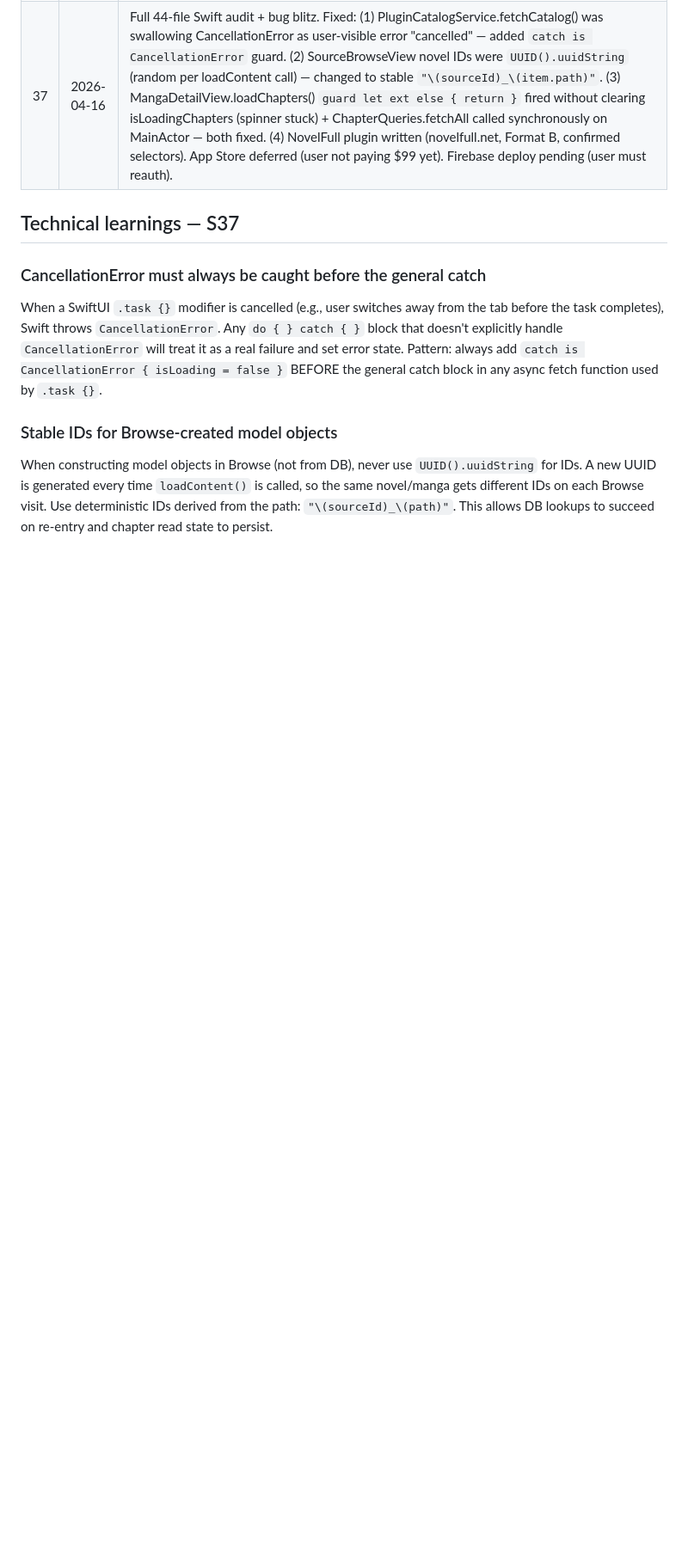
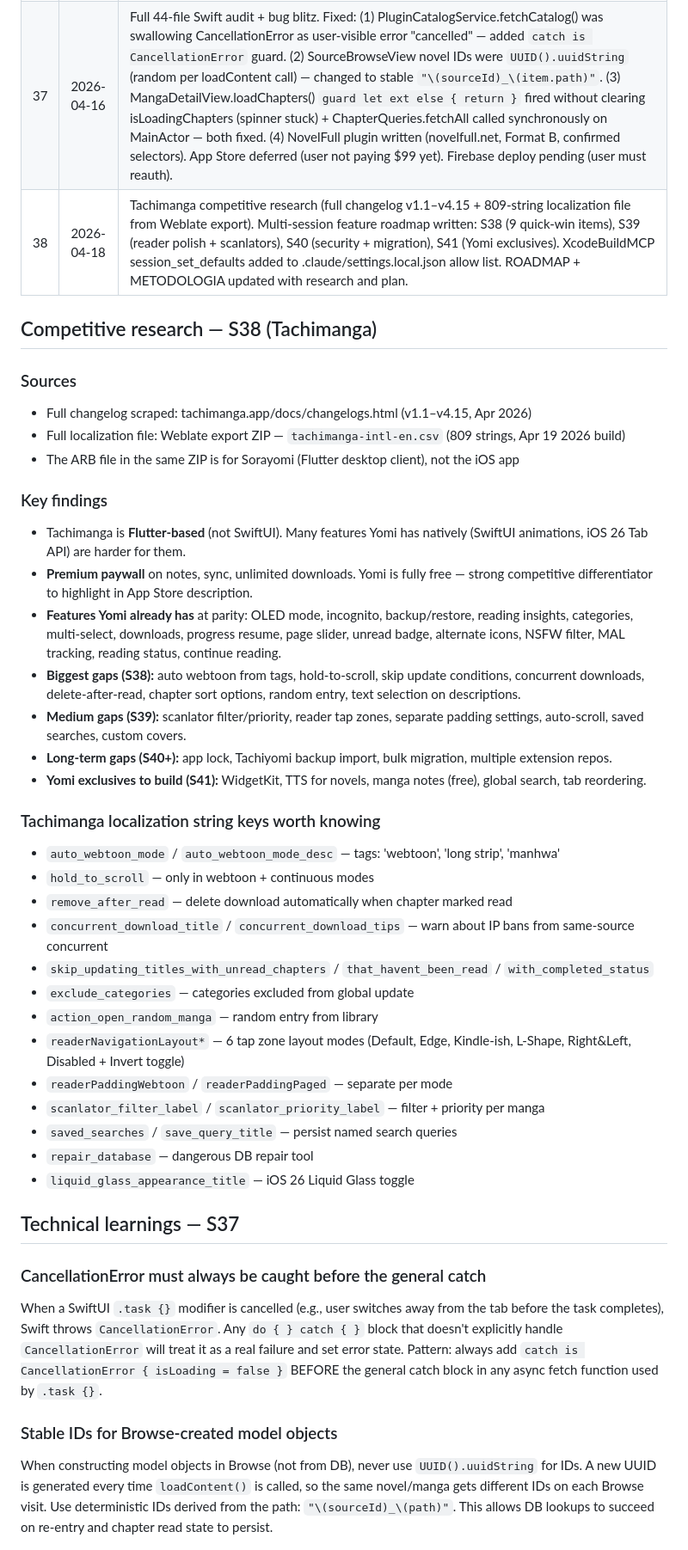
Before and after one commit to PacoDealer/Yomi, a Markdown page: Yomi/METODOLOGIA.md, the part around the change. Shown at 86% size. Rendered like a GitHub page; blank space fills up the shorter version.

```diff
--- a/Yomi/METODOLOGIA.md
+++ b/Yomi/METODOLOGIA.md
@@ -152,6 +152,38 @@ JSBridge auto-detects the format: if `plugin.popularNovels` exists → Format B,
 | 35 | 2026-04-15 | Deep research session. RESEARCH.md created as permanent master research doc (replaces RESEARCH_S35.md). Research: Mihon iOS impossible, Paperback TS (S37), WASM (S40+), iOS 26 Liquid Glass icons, JSContext architecture correct, Apple xcrun mcpbridge available. S36–S38 plans written. Bug fixes at close: NovelFire removed from index.json (site under security attack — **restore when incident resolves**), TextReaderView error message improved. Source removal protocol added to methodology. |
 | 36 | 2026-04-16 | NovelFire restored to catalog (security incident resolved) + Firebase deployed. Pure black OLED mode (AppSettings.pureBlack, ContentView tab bar, SettingsView toggle). Alternate icon infrastructure: AppSettings.alternateIconName, SettingsView picker (Default/Dark/Minimal), placeholder appiconsets — awaiting icon PNGs + Xcode CFBundleAlternateIcons step. RESEARCH.md NovelFire row corrected. Apple Developer account created — App Store unblocked. |
 | 37 | 2026-04-16 | Full 44-file Swift audit + bug blitz. Fixed: (1) PluginCatalogService.fetchCatalog() was swallowing CancellationError as user-visible error "cancelled" — added `catch is CancellationError` guard. (2) SourceBrowseView novel IDs were `UUID().uuidString` (random per loadContent call) — changed to stable `"\(sourceId)_\(item.path)"`. (3) MangaDetailView.loadChapters() `guard let ext else { return }` fired without clearing isLoadingChapters (spinner stuck) + ChapterQueries.fetchAll called synchronously on MainActor — both fixed. (4) NovelFull plugin written (novelfull.net, Format B, confirmed selectors). App Store deferred (user not paying $99 yet). Firebase deploy pending (user must reauth). |
+| 38 | 2026-04-18 | Tachimanga competitive research (full changelog v1.1–v4.15 + 809-string localization file from Weblate export). Multi-session feature roadmap written: S38 (9 quick-win items), S39 (reader polish + scanlators), S40 (security + migration), S41 (Yomi exclusives). XcodeBuildMCP session_set_defaults added to .claude/settings.local.json allow list. ROADMAP + METODOLOGIA updated with research and plan. |
+
+## Competitive research — S38 (Tachimanga)
+
+### Sources
+- Full changelog scraped: tachimanga.app/docs/changelogs.html (v1.1–v4.15, Apr 2026)
+- Full localization file: Weblate export ZIP — `tachimanga-intl-en.csv` (809 strings, Apr 19 2026 build)
+- The ARB file in the same ZIP is for Sorayomi (Flutter desktop client), not the iOS app
+
+### Key findings
+- Tachimanga is **Flutter-based** (not SwiftUI). Many features Yomi has natively (SwiftUI animations, iOS 26 Tab API) are harder for them.
+- **Premium paywall** on notes, sync, unlimited downloads. Yomi is fully free — strong competitive differentiator to highlight in App Store description.
+- **Features Yomi already has** at parity: OLED mode, incognito, backup/restore, reading insights, categories, multi-select, downloads, progress resume, page slider, unread badge, alternate icons, NSFW filter, MAL tracking, reading status, continue reading.
+- **Biggest gaps (S38):** auto webtoon from tags, hold-to-scroll, skip update conditions, concurrent downloads, delete-after-read, chapter sort options, random entry, text selection on descriptions.
+- **Medium gaps (S39):** scanlator filter/priority, reader tap zones, separate padding settings, auto-scroll, saved searches, custom covers.
+- **Long-term gaps (S40+):** app lock, Tachiyomi backup import, bulk migration, multiple extension repos.
+- **Yomi exclusives to build (S41):** WidgetKit, TTS for novels, manga notes (free), global search, tab reordering.
+
+### Tachimanga localization string keys worth knowing
+- `auto_webtoon_mode` / `auto_webtoon_mode_desc` — tags: 'webtoon', 'long strip', 'manhwa'
+- `hold_to_scroll` — only in webtoon + continuous modes
+- `remove_after_read` — delete download automatically when chapter marked read
+- `concurrent_download_title` / `concurrent_download_tips` — warn about IP bans from same-source concurrent
+- `skip_updating_titles_with_unread_chapters` / `that_havent_been_read` / `with_completed_status`
+- `exclude_categories` — categories excluded from global update
+- `action_open_random_manga` — random entry from library
+- `readerNavigationLayout*` — 6 tap zone layout modes (Default, Edge, Kindle-ish, L-Shape, Right&Left, Disabled + Invert toggle)
+- `readerPaddingWebtoon` / `readerPaddingPaged` — separate per mode
+- `scanlator_filter_label` / `scanlator_priority_label` — filter + priority per manga
+- `saved_searches` / `save_query_title` — persist named search queries
+- `repair_database` — dangerous DB repair tool
+- `liquid_glass_appearance_title` — iOS 26 Liquid Glass toggle
 
 ## Technical learnings — S37
 
```
Also changed, not shown: CLAUDE.md (+18 -12 lines), Yomi/ROADMAP.md (+47 -11 lines).
